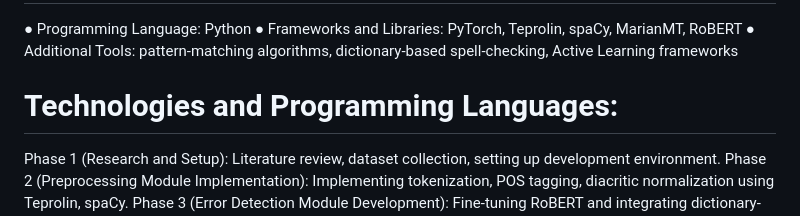
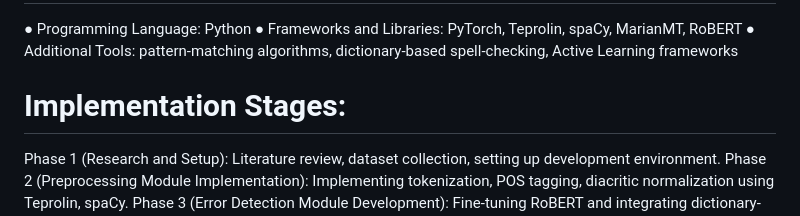
Before and after one commit to AndromedaOMA/GSCR---Project, a Markdown page: README.md, the part around one of its changes. GitHub-like rendering.

```diff
--- a/README.md
+++ b/README.md
@@ -61,7 +61,7 @@ The main objectives to achieve through this assignment include:
 ● Frameworks and Libraries: PyTorch, Teprolin, spaCy, MarianMT, RoBERT </br>
 ● Additional Tools: pattern-matching algorithms, dictionary-based spell-checking, Active Learning frameworks </br>
 
-<h1 id="stages" align="left">Technologies and Programming Languages:</h1>
+<h1 id="stages" align="left">Implementation Stages:</h1>
 
 Phase 1 (Research and Setup): Literature review, dataset collection, setting up development environment. </br>
 Phase 2 (Preprocessing Module Implementation): Implementing tokenization, POS tagging, diacritic normalization using Teprolin, spaCy. </br>
```
Also changed, not shown: other parts of README.md (+1 -1 lines).
